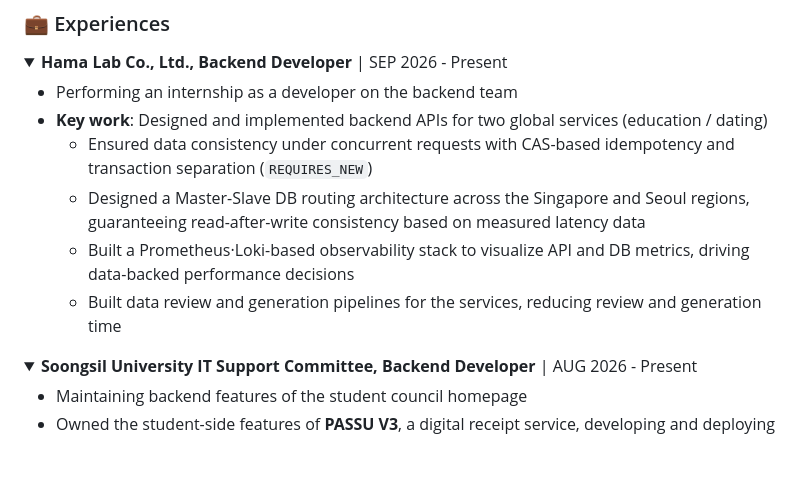
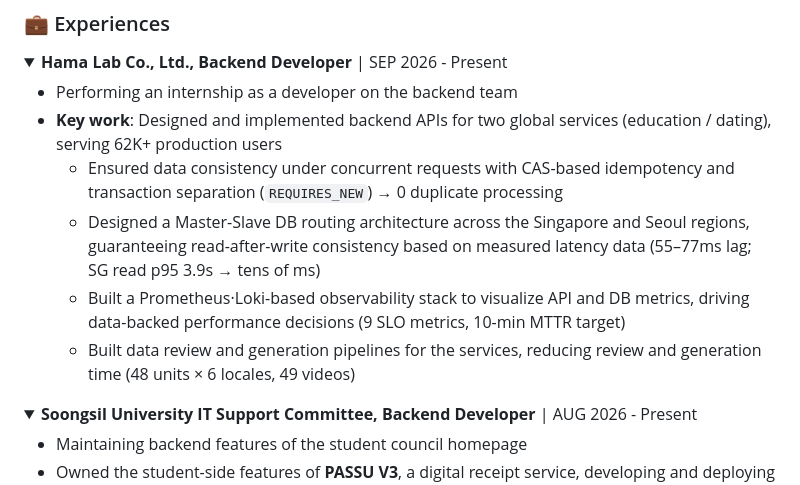
Before and after one commit to 2ghrms/2ghrms, a Markdown page: README.md, the part around the change. Drawn GitHub-style; blank space fills up the shorter version.

Commit message:
Docs: add measured metrics to Hama Lab experience (EN/KR)
Co-Authored-By: Claude Opus 4.8 (1M context) <noreply@anthropic.com>

```diff
--- a/README.md
+++ b/README.md
@@ -39,11 +39,11 @@ Hi, I'm Hogeun Lee, — a 4th-year Computer Science student passionate about arc
 <summary><strong>Hama Lab Co., Ltd., Backend Developer</strong> | SEP 2026 - Present</summary>
 
 - Performing an internship as a developer on the backend team
-- **Key work**: Designed and implemented backend APIs for two global services (education / dating)
-  - Ensured data consistency under concurrent requests with CAS-based idempotency and transaction separation (`REQUIRES_NEW`)
-  - Designed a Master-Slave DB routing architecture across the Singapore and Seoul regions, guaranteeing read-after-write consistency based on measured latency data
-  - Built a Prometheus·Loki-based observability stack to visualize API and DB metrics, driving data-backed performance decisions
-  - Built data review and generation pipelines for the services, reducing review and generation time
+- **Key work**: Designed and implemented backend APIs for two global services (education / dating), serving 62K+ production users
+  - Ensured data consistency under concurrent requests with CAS-based idempotency and transaction separation (`REQUIRES_NEW`) → 0 duplicate processing
+  - Designed a Master-Slave DB routing architecture across the Singapore and Seoul regions, guaranteeing read-after-write consistency based on measured latency data (55–77ms lag; SG read p95 3.9s → tens of ms)
+  - Built a Prometheus·Loki-based observability stack to visualize API and DB metrics, driving data-backed performance decisions (9 SLO metrics, 10-min MTTR target)
+  - Built data review and generation pipelines for the services, reducing review and generation time (48 units × 6 locales, 49 videos)
 
 </details>
 
```
Also changed, not shown: README_KR.md (+5 -5 lines).
